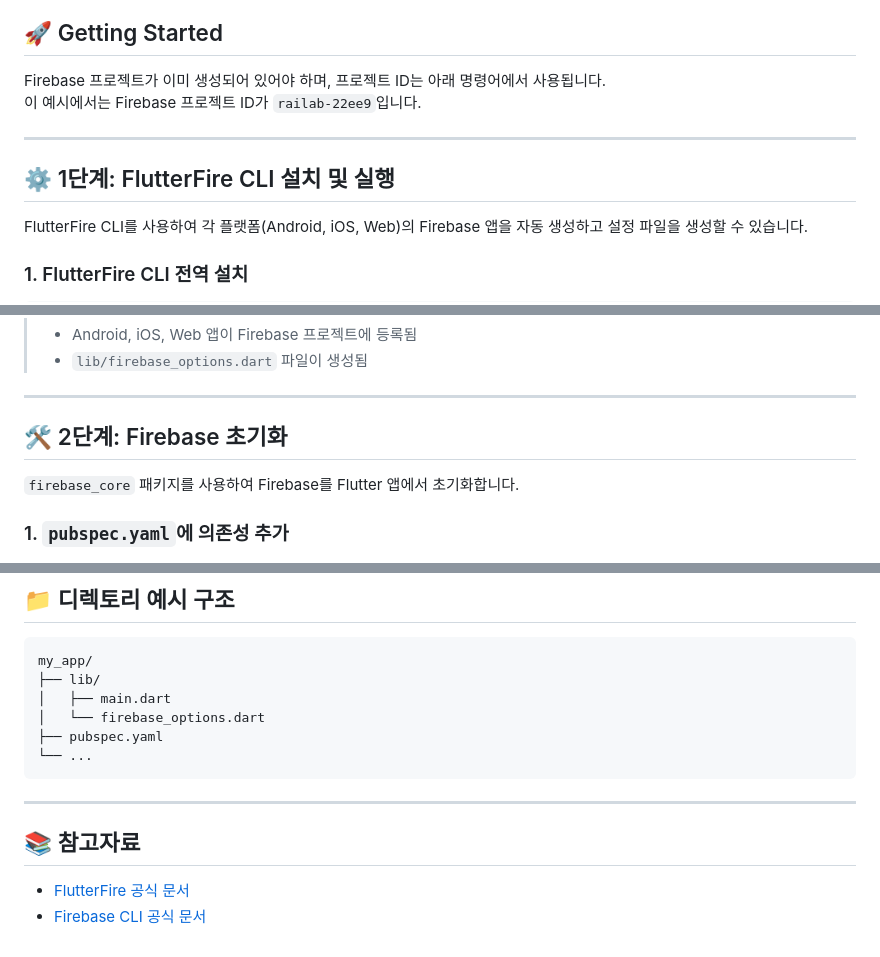
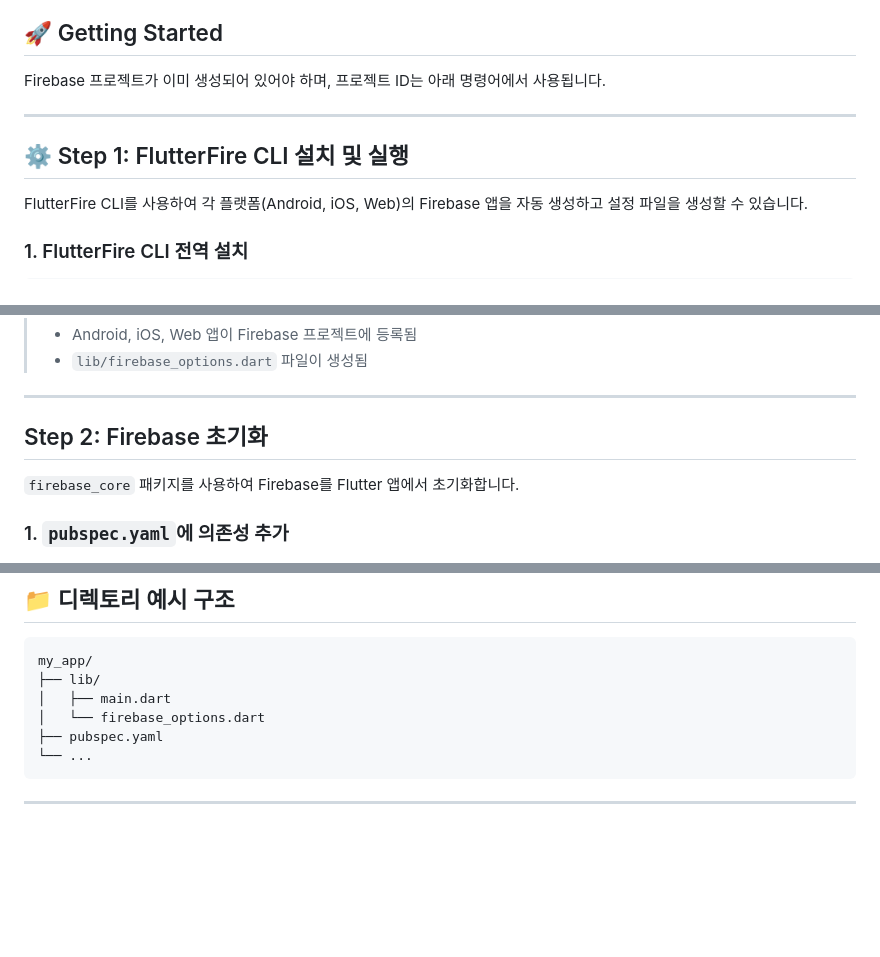
Before and after one commit to Hoeng317/fire_feed_server, a Markdown page: README.md, 3 parts joined by grey strips. Rendered like a GitHub page; blank space fills up the shorter version.

````diff
--- a/README.md
+++ b/README.md
@@ -34,11 +34,10 @@ cd my_app
 ## 🚀 Getting Started
 
 Firebase 프로젝트가 이미 생성되어 있어야 하며, 프로젝트 ID는 아래 명령어에서 사용됩니다.
-이 예시에서는 Firebase 프로젝트 ID가 `railab-22ee9`입니다.
 
 ---
 
-## ⚙️ 1단계: FlutterFire CLI 설치 및 실행
+## ⚙️ Step 1: FlutterFire CLI 설치 및 실행
 
 FlutterFire CLI를 사용하여 각 플랫폼(Android, iOS, Web)의 Firebase 앱을 자동 생성하고 설정 파일을 생성할 수 있습니다.
 
@@ -61,7 +60,7 @@ flutterfire configure --project=railab-22ee9
 
 ---
 
-## 🛠️ 2단계: Firebase 초기화
+## Step 2: Firebase 초기화
 
 `firebase_core` 패키지를 사용하여 Firebase를 Flutter 앱에서 초기화합니다.
 
@@ -145,8 +144,3 @@ my_app/
 ```
 
 ---
-
-## 📚 참고자료
-
-- [FlutterFire 공식 문서](https://firebase.flutter.dev)
-- [Firebase CLI 공식 문서](https://firebase.google.com/docs/cli)
````
